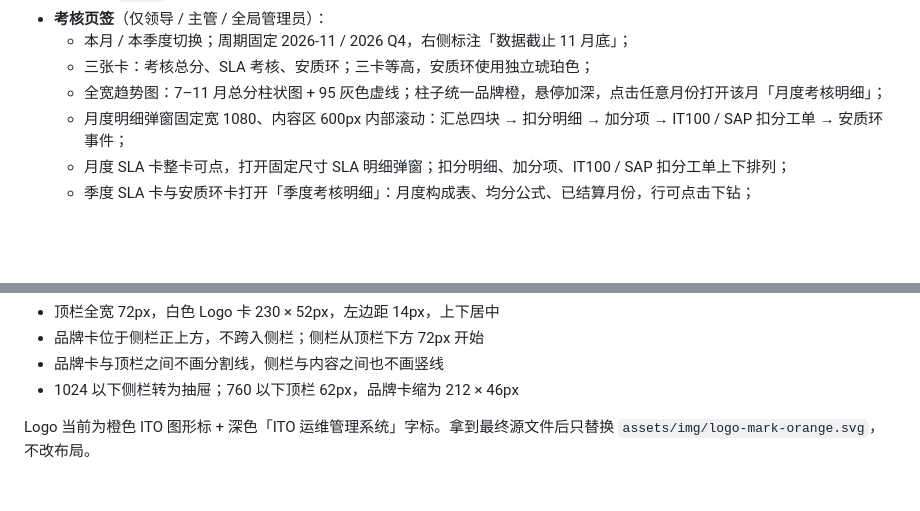
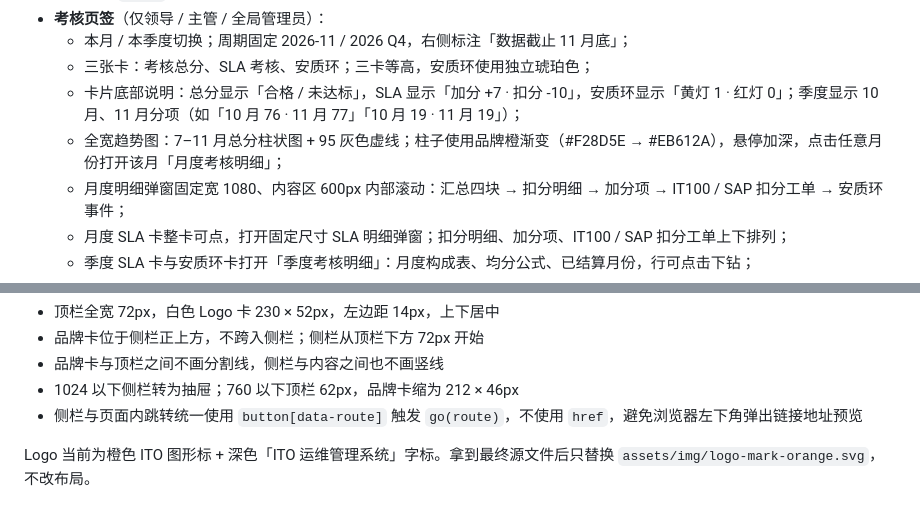
Before and after one commit to WWWXHHHKK/ito-ops-platform, a Markdown page: docs/ADMIN.md, 2 parts joined by grey strips. GitHub-like rendering; blank space fills up the shorter version.

```diff
--- a/docs/ADMIN.md
+++ b/docs/ADMIN.md
@@ -327,7 +327,8 @@ task.leaderSummary = {
 - **考核页签**（仅领导 / 主管 / 全局管理员）：
   - 本月 / 本季度切换；周期固定 2026-11 / 2026 Q4，右侧标注「数据截止 11 月底」；
   - 三张卡：考核总分、SLA 考核、安质环；三卡等高，安质环使用独立琥珀色；
-  - 全宽趋势图：7–11 月总分柱状图 + 95 灰色虚线；柱子统一品牌橙，悬停加深，点击任意月份打开该月「月度考核明细」；
+  - 卡片底部说明：总分显示「合格 / 未达标」，SLA 显示「加分 +7 · 扣分 -10」，安质环显示「黄灯 1 · 红灯 0」；季度显示 10 月、11 月分项（如「10 月 76 · 11 月 77」「10 月 19 · 11 月 19」）；
+  - 全宽趋势图：7–11 月总分柱状图 + 95 灰色虚线；柱子使用品牌橙渐变（#F28D5E → #EB612A），悬停加深，点击任意月份打开该月「月度考核明细」；
   - 月度明细弹窗固定宽 1080、内容区 600px 内部滚动：汇总四块 → 扣分明细 → 加分项 → IT100 / SAP 扣分工单 → 安质环事件；
   - 月度 SLA 卡整卡可点，打开固定尺寸 SLA 明细弹窗；扣分明细、加分项、IT100 / SAP 扣分工单上下排列；
   - 季度 SLA 卡与安质环卡打开「季度考核明细」：月度构成表、均分公式、已结算月份，行可点击下钻；
@@ -545,6 +546,7 @@ task.leaderSummary = {
 - 品牌卡位于侧栏正上方，不跨入侧栏；侧栏从顶栏下方 72px 开始
 - 品牌卡与顶栏之间不画分割线，侧栏与内容之间也不画竖线
 - 1024 以下侧栏转为抽屉；760 以下顶栏 62px，品牌卡缩为 212 × 46px
+- 侧栏与页面内跳转统一使用 `button[data-route]` 触发 `go(route)`，不使用 `href`，避免浏览器左下角弹出链接地址预览
 
 Logo 当前为橙色 ITO 图形标 + 深色「ITO 运维管理系统」字标。拿到最终源文件后只替换 `assets/img/logo-mark-orange.svg`，不改布局。
 
```
Also changed, not shown: README.md (+1 -1 lines), docs/SLA.md (+3 -2 lines), admin-preview.png, 9 other files.
